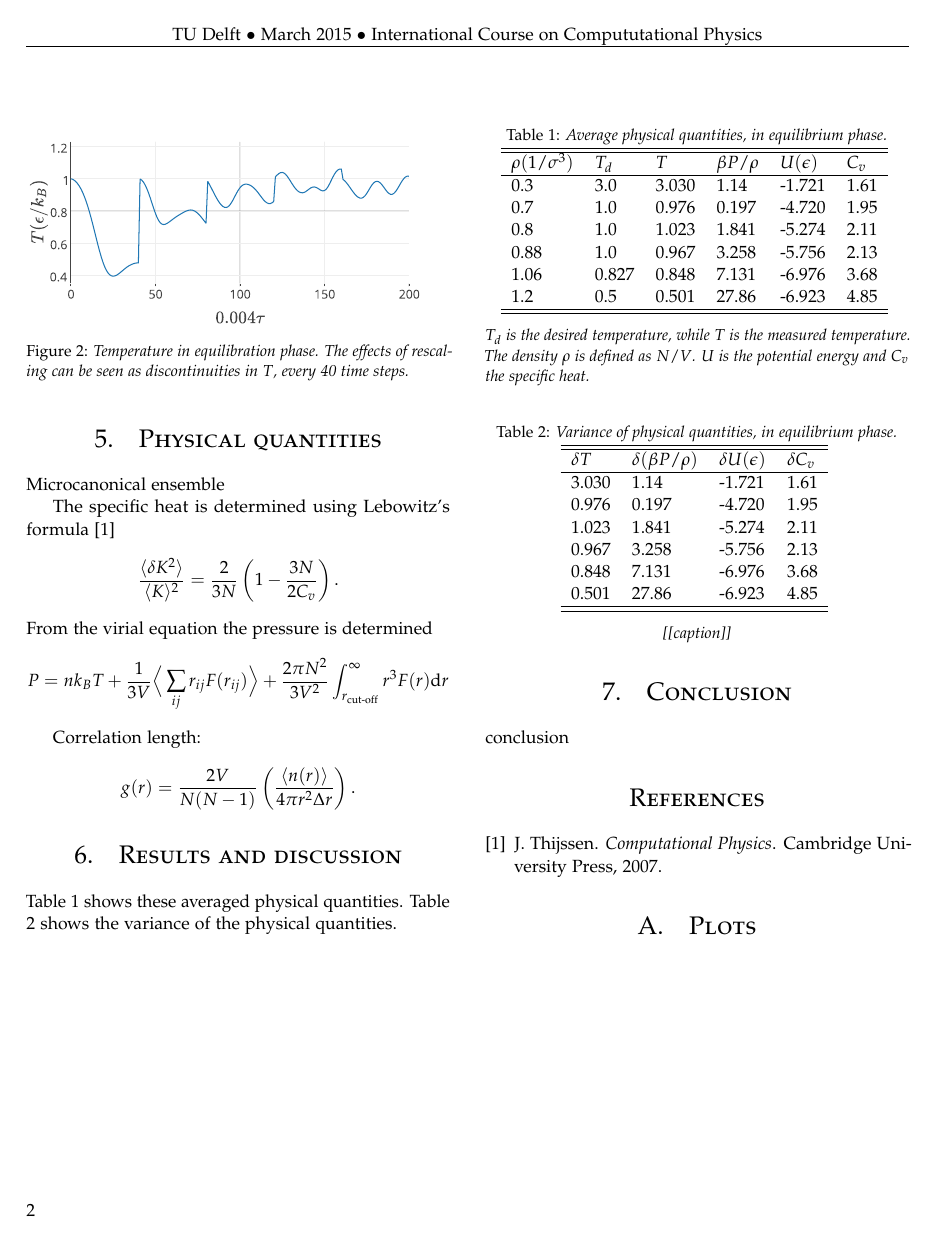
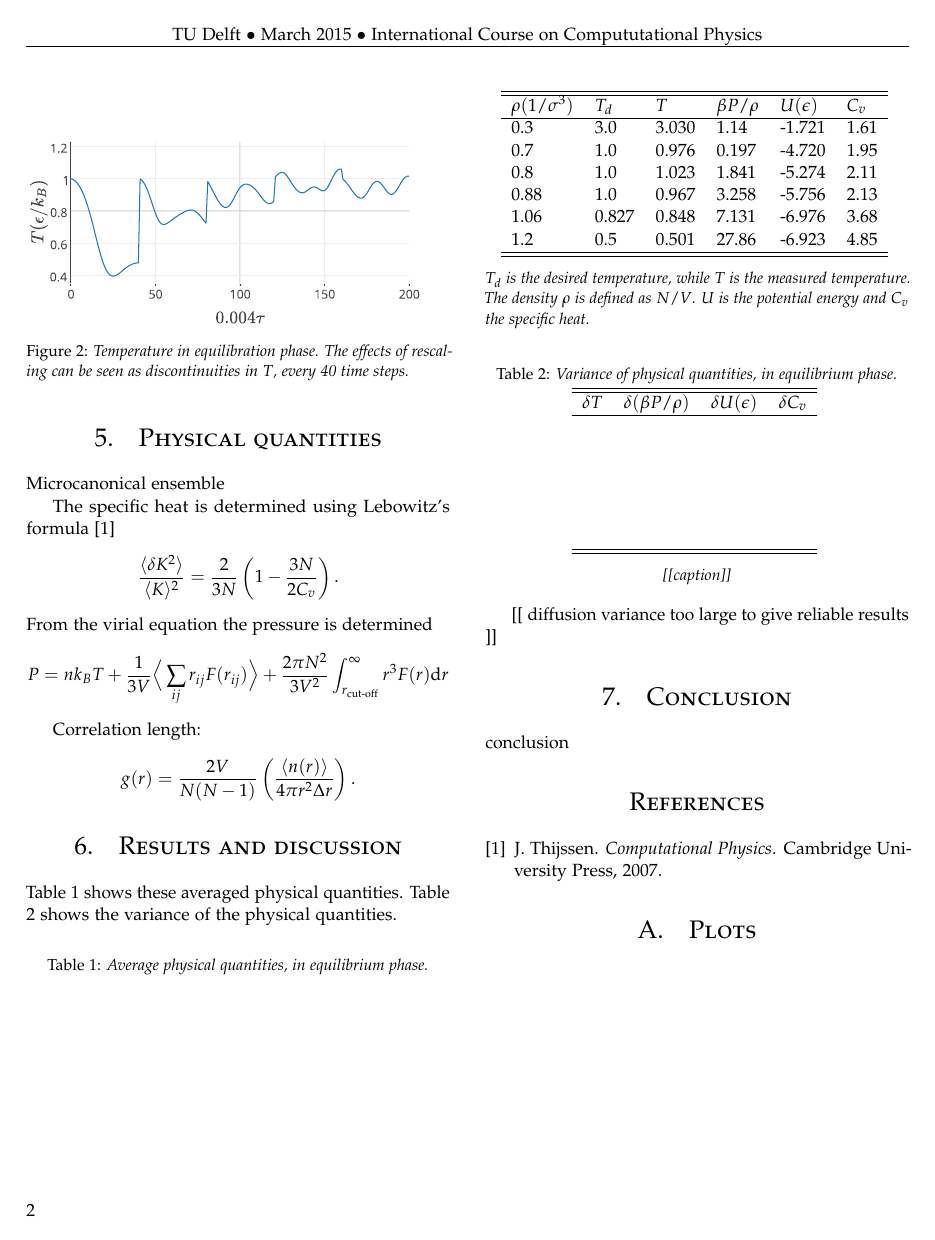
Before and after one commit to danielbouman/iccp-assignment-1_report, a LaTeX document (main.tex, which reads results.tex): page 2 of 2. Compiled offline with pdfLaTeX.

Commit message:
Updates from ShareLaTeX

```diff
--- a/results.tex
+++ b/results.tex
@@ -40,15 +40,17 @@ $\rho(1/\sigma^3)$ & $T_d$ & $T$ & $\beta P/\rho$ & $U(\epsilon)$ & $C_v$ \\
 \hline \hline
  $\delta T$ & $\delta (\beta P/\rho)$ & $\delta U(\epsilon)$ & $\delta C_v$ \\
 \hline
- 3.030 & 1.14 & -1.721 & 1.61 \\
- 0.976 & 0.197 & -4.720 & 1.95 \\
- 1.023 & 1.841 & -5.274 & 2.11 \\
- 0.967 & 3.258 & -5.756 & 2.13 \\
- 0.848 & 7.131 & -6.976 & 3.68 \\
- 0.501 & 27.86 & -6.923 & 4.85 \\
+  &  &  &  \\
+  &  &  &  \\
+  &  &  &  \\
+  &  &  &  \\
+  &  &  &  \\
+  &  &  &  \\
 \hline \hline
 \end{tabular}
 \vspace{-0.1cm}
 \captionof*{table}{[[caption]]}
 \label{table:variance}
 \end{center}
+
+[[ diffusion variance too large to give reliable results ]]
```
